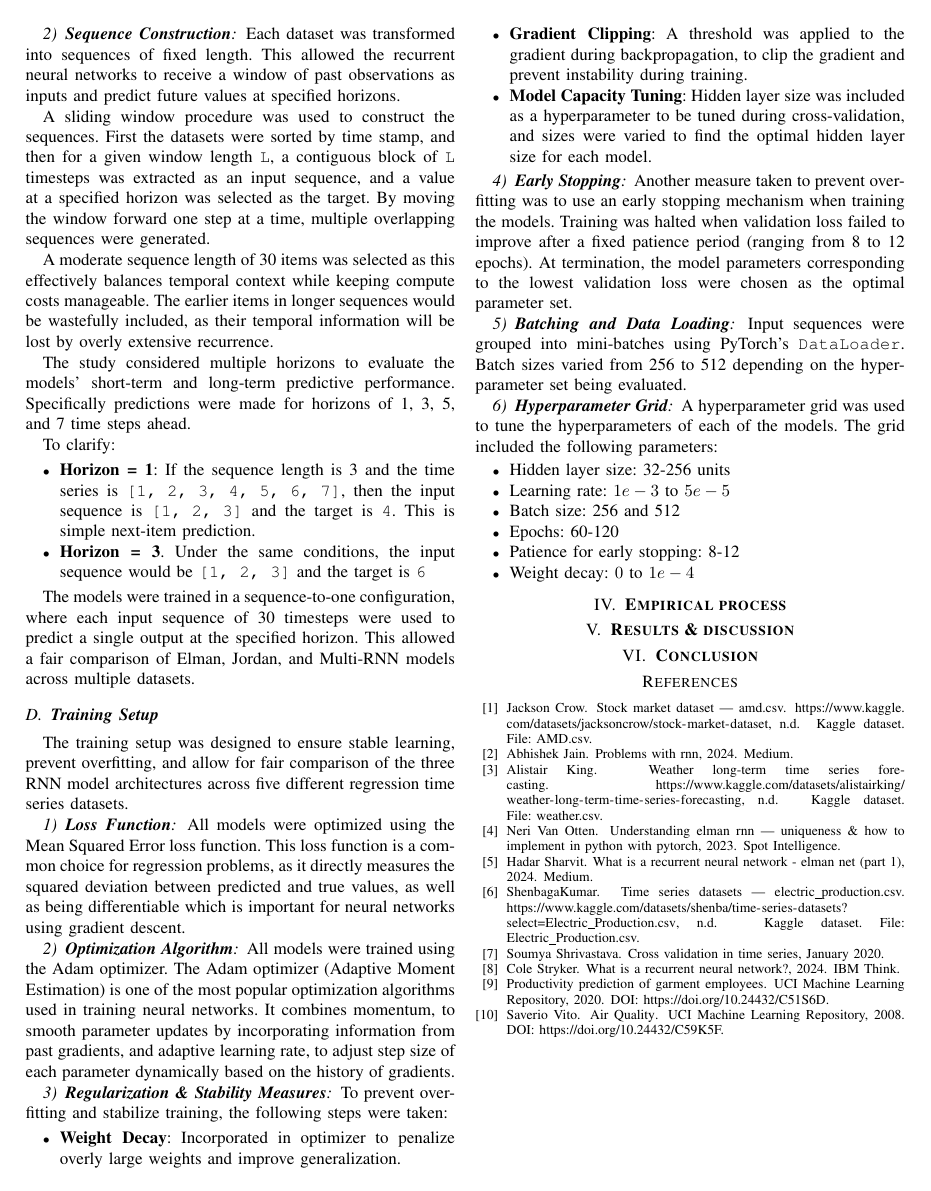
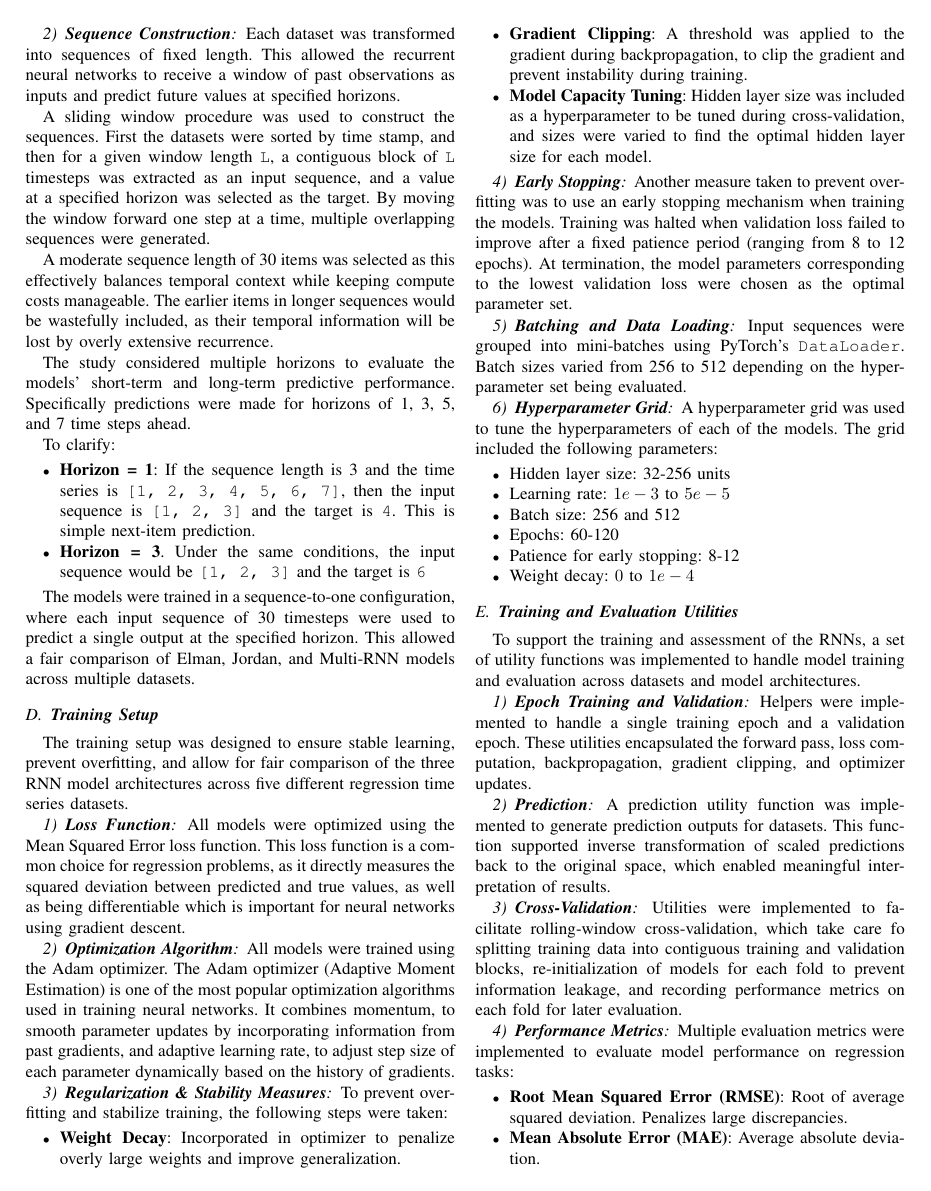
Before and after one commit to ruanbuhr/ML_Assignments, a LaTeX problem sheet (Assignment3/report/26440873RW441assignment3.tex): page 7 of 7 before the commit and page 7 of 8 after it. Compiled offline with pdfLaTeX.

Commit message:
Add implementation section to report

```diff
--- a/Assignment3/report/26440873RW441assignment3.tex
+++ b/Assignment3/report/26440873RW441assignment3.tex
@@ -400,6 +400,36 @@ A hyperparameter grid was used to tune the hyperparameters of each of the models
     \item Weight decay: $0$ to $1e-4$
 \end{itemize}
 
+\subsection{\textbf{Training and Evaluation Utilities}}
+
+To support the training and assessment of the RNNs, a set of utility functions was implemented to handle model training and evaluation across datasets and model architectures.
+
+\subsubsection{\textbf{Epoch Training and Validation}}
+
+Helpers were implemented to handle a single training epoch and a validation epoch. These utilities encapsulated the forward pass, loss computation, backpropagation, gradient clipping, and optimizer updates.
+
+\subsubsection{\textbf{Prediction}}
+
+A prediction utility function was implemented to generate prediction outputs for datasets. This function supported inverse transformation of scaled predictions back to the original space, which enabled meaningful interpretation of results.
+
+\subsubsection{\textbf{Cross-Validation}}
+
+Utilities were implemented to facilitate rolling-window cross-validation, which take care fo splitting training data into contiguous training and validation blocks, re-initialization of models for each fold to prevent information leakage, and recording performance metrics on each fold for later evaluation.
+
+\subsubsection{\textbf{Performance Metrics}}
+
+Multiple evaluation metrics were implemented to evaluate model performance on regression tasks:
+
+\begin{itemize}
+    \item \textbf{Root Mean Squared Error (RMSE)}: Root of average squared deviation. Penalizes large discrepancies.
+    \item \textbf{Mean Absolute Error (MAE)}: Average absolute deviation.
+    \item \textbf{Coefficient of Determination ($R^2$)}: Quantifies variance in observed data explained by the model.
+\end{itemize}
+
+\subsubsection{\textbf{Hyperparameter Search}}
+
+Utilities were implemented to perform grid search to find the optimal hyperparameter configuration for each model. These utilities built models with different hyperparameter combinations, trained and validated them using cross-validation, and selected the hyperparameter set resulting in the best average validation performance.
+
 \section{\textbf{Empirical process}}
 
 \section{\textbf{Results \& discussion}}
```
